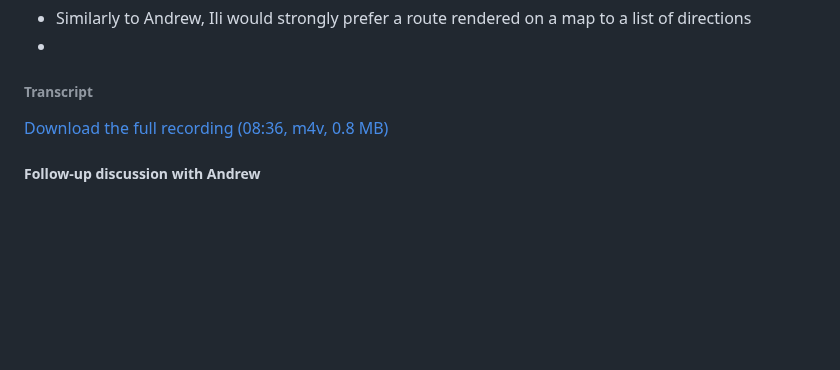
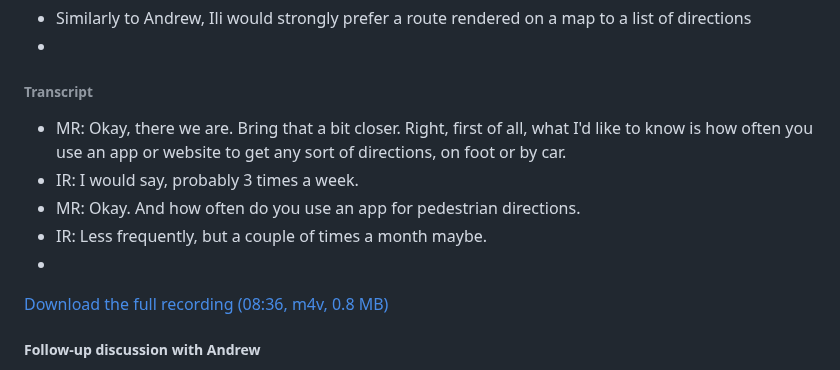
Before and after one commit to RandomSearch18/a-level-project, a Markdown page: docs/readme.md, the part around the change. Rendered like a GitHub page; blank space fills up the shorter version.

Commit message:
Initial interview with Ili: Start work on transcript

```diff
--- a/docs/readme.md
+++ b/docs/readme.md
@@ -367,7 +367,13 @@ My interview with Ili was done two weeks later than my other two initial stakeho
 
 ###### Transcript
 
-<!-- TODO Transcript here -->
+<!-- TODO: Intro paragraph! -->
+
+- MR: Okay, there we are. Bring that a bit closer. Right, first of all, what I'd like to know is how often you use an app or website to get any sort of directions, on foot or by car.
+- IR: I would say, probably 3 times a week.
+- MR: Okay. And how often do you use an app for pedestrian directions.
+- IR: Less frequently, but a couple of times a month maybe.
+- <!-- TODO continue :) -->
 
 [Download the full recording (08:36, m4v, 0.8 MB)](./assets/interviews/ili/2024-10-06-ili-initial-interview.m4v)
 
```
